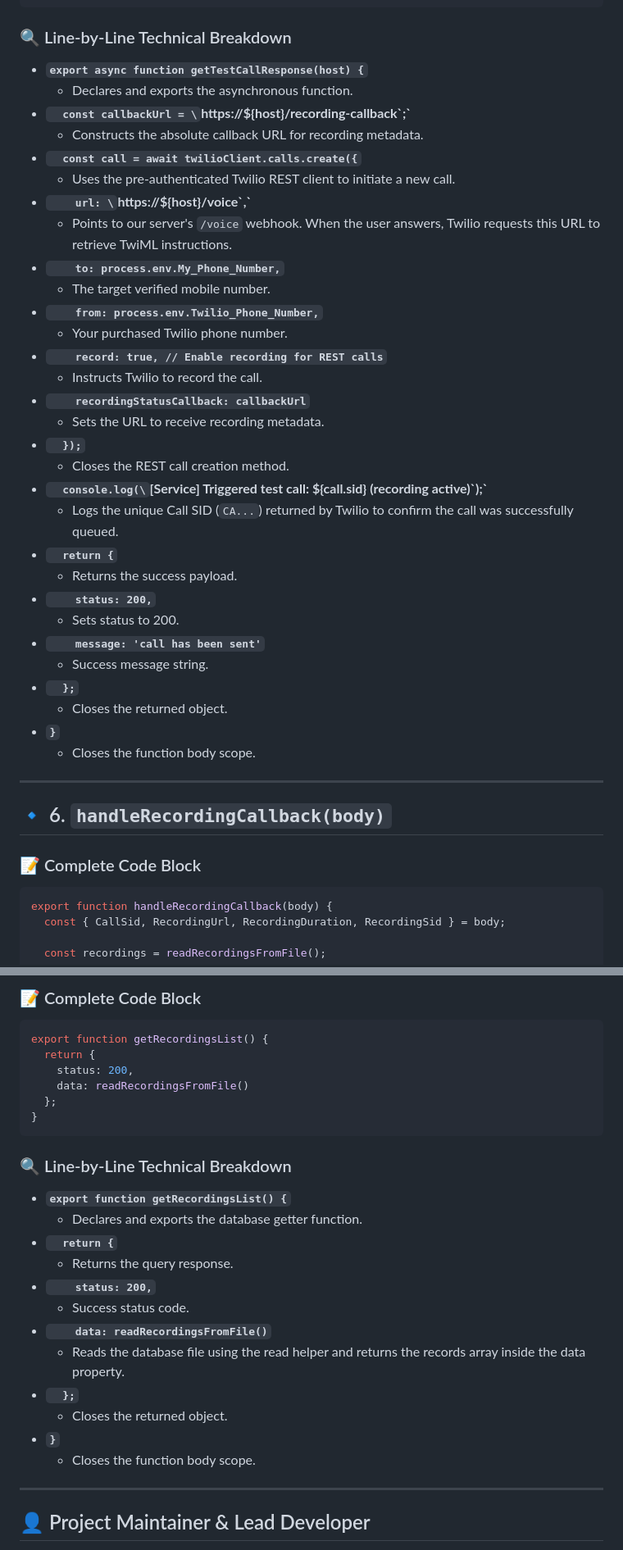
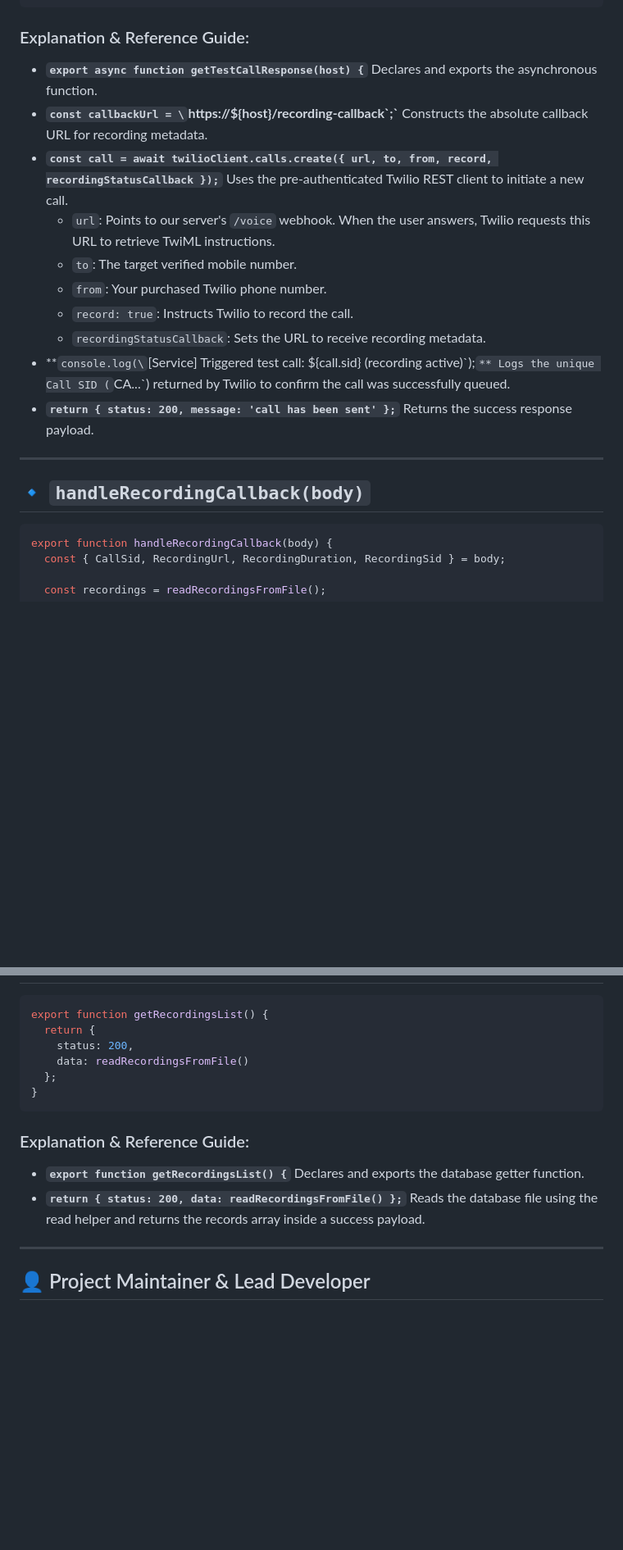
Before and after one commit to mahmoudEbeid2/voip-webrtc-dialer, a Markdown page: SERVICES_DOC.md, 2 parts joined by grey strips. Shown at 82% size. GitHub-like rendering; blank space fills up the shorter version.

````diff
--- a/SERVICES_DOC.md
+++ b/SERVICES_DOC.md
@@ -325,44 +234,28 @@ export async function getTestCallResponse(host) {
 }
 ```
 
-### 🔍 Line-by-Line Technical Breakdown
+### Explanation & Reference Guide:
 
 * **`export async function getTestCallResponse(host) {`**
-  * Declares and exports the asynchronous function.
-* **`  const callbackUrl = \`https://\${host}/recording-callback\`;`**
-  * Constructs the absolute callback URL for recording metadata.
-* **`  const call = await twilioClient.calls.create({`**
-  * Uses the pre-authenticated Twilio REST client to initiate a new call.
-* **`    url: \`https://\${host}/voice\`,`**
-  * Points to our server's `/voice` webhook. When the user answers, Twilio requests this URL to retrieve TwiML instructions.
-* **`    to: process.env.My_Phone_Number,`**
-  * The target verified mobile number.
-* **`    from: process.env.Twilio_Phone_Number,`**
-  * Your purchased Twilio phone number.
-* **`    record: true, // Enable recording for REST calls`**
-  * Instructs Twilio to record the call.
-* **`    recordingStatusCallback: callbackUrl`**
-  * Sets the URL to receive recording metadata.
-* **`  });`**
-  * Closes the REST call creation method.
-* **`  console.log(\`[Service] Triggered test call: \${call.sid} (recording active)\`);`**
-  * Logs the unique Call SID (`CA...`) returned by Twilio to confirm the call was successfully queued.
-* **`  return {`**
-  * Returns the success payload.
-* **`    status: 200,`**
-  * Sets status to 200.
-* **`    message: 'call has been sent'`**
-  * Success message string.
-* **`  };`**
-  * Closes the returned object.
-* **`}`**
-  * Closes the function body scope.
+  Declares and exports the asynchronous function.
+* **`const callbackUrl = \`https://\${host}/recording-callback\`;`**
+  Constructs the absolute callback URL for recording metadata.
+* **`const call = await twilioClient.calls.create({ url, to, from, record, recordingStatusCallback });`**
+  Uses the pre-authenticated Twilio REST client to initiate a new call.
+  * `url`: Points to our server's `/voice` webhook. When the user answers, Twilio requests this URL to retrieve TwiML instructions.
+  * `to`: The target verified mobile number.
+  * `from`: Your purchased Twilio phone number.
+  * `record: true`: Instructs Twilio to record the call.
+  * `recordingStatusCallback`: Sets the URL to receive recording metadata.
+* **`console.log(\`[Service] Triggered test call: \${call.sid} (recording active)\`);`**
+  Logs the unique Call SID (`CA...`) returned by Twilio to confirm the call was successfully queued.
+* **`return { status: 200, message: 'call has been sent' };`**
+  Returns the success response payload.
 
 ---
 
-## 🔹 6. `handleRecordingCallback(body)`
+## 🔹 `handleRecordingCallback(body)`
 
-### 📝 Complete Code Block
 ```javascript
 export function handleRecordingCallback(body) {
   const { CallSid, RecordingUrl, RecordingDuration, RecordingSid } = body;
@@ -465,5 +322,4 @@ export function handleRecordingCallback(body) {
 
-### 📝 Complete Code Block
 ```javascript
 export function getRecordingsList() {
   return {
@@ -473,20 +329,12 @@ export function getRecordingsList() {
 }
 ```
 
-### 🔍 Line-by-Line Technical Breakdown
+### Explanation & Reference Guide:
 
 * **`export function getRecordingsList() {`**
-  * Declares and exports the database getter function.
-* **`  return {`**
-  * Returns the query response.
-* **`    status: 200,`**
-  * Success status code.
-* **`    data: readRecordingsFromFile()`**
-  * Reads the database file using the read helper and returns the records array inside the data property.
-* **`  };`**
-  * Closes the returned object.
-* **`}`**
-  * Closes the function body scope.
+  Declares and exports the database getter function.
+* **`return { status: 200, data: readRecordingsFromFile() };`**
+  Reads the database file using the read helper and returns the records array inside a success payload.
 
 ---
 
````
Also changed, not shown: other parts of SERVICES_DOC.md (+100 -227 lines).
